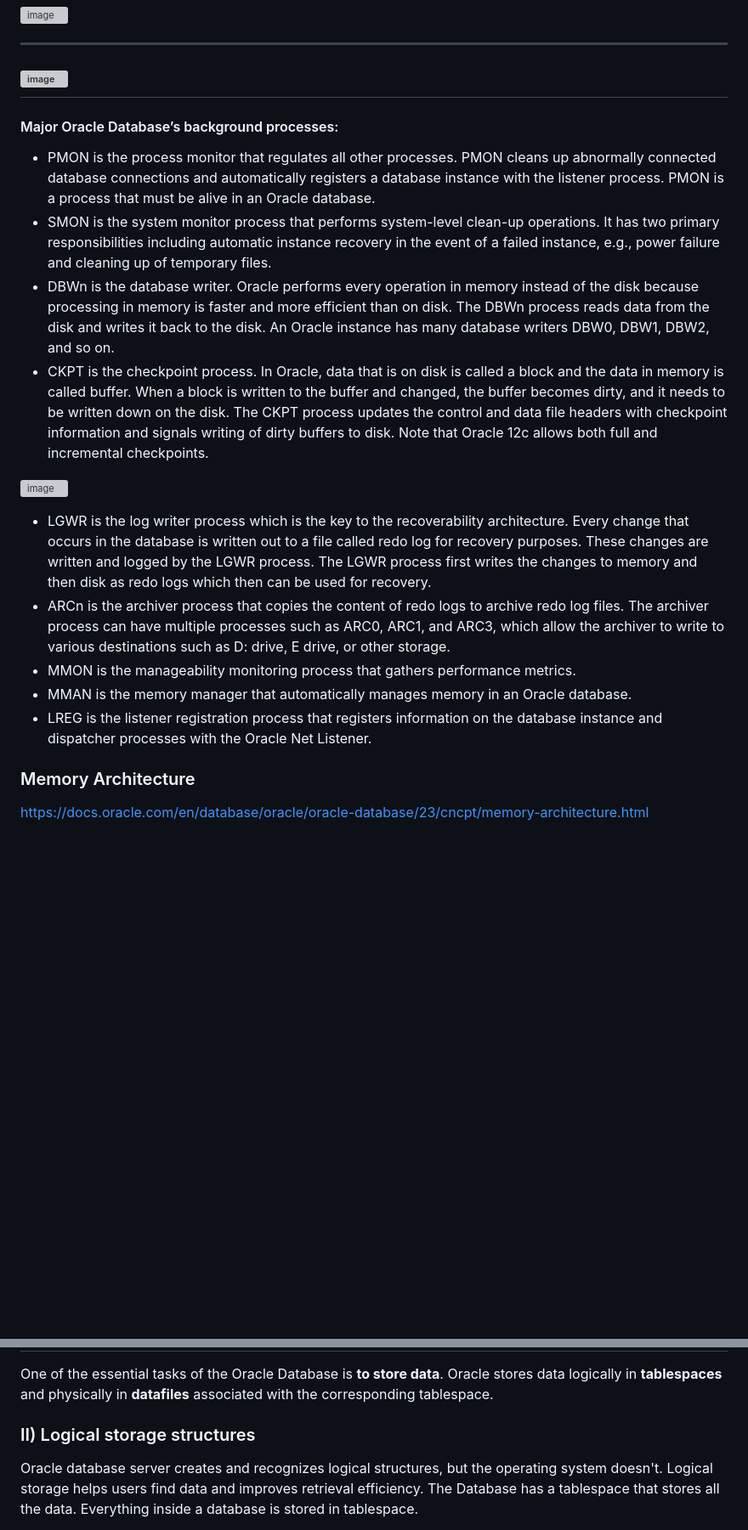
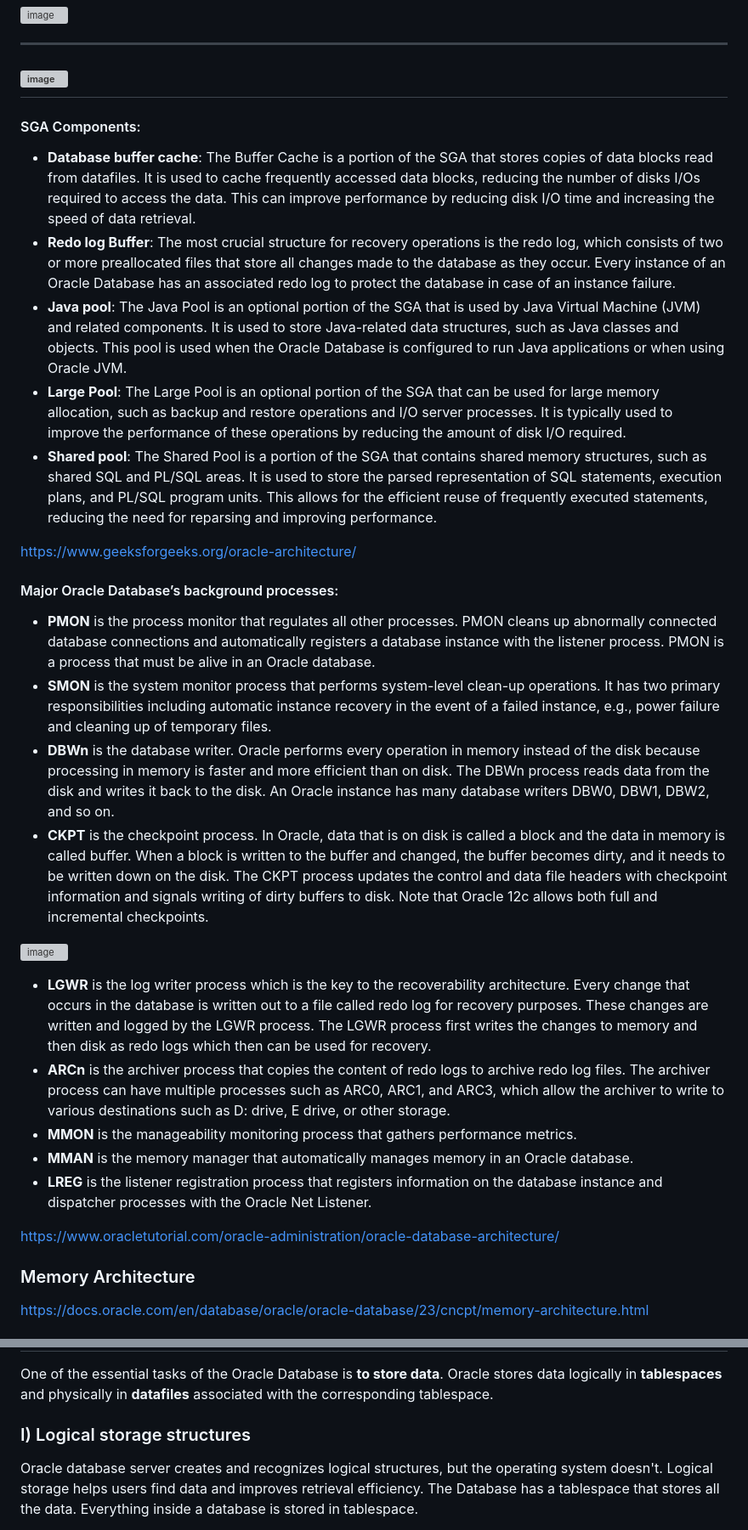
Before and after one commit to shyam2k23/repo2024, a Markdown page: OracleDatabase.md, 2 parts joined by grey strips. Shown: that part at 85% size. GitHub-like rendering; blank space fills up the shorter version; grey boxes are pictures that could not be loaded.

```diff
--- a/OracleDatabase.md
+++ b/OracleDatabase.md
@@ -46,21 +46,32 @@ Different from the SGA, which is available to all processes, PGA is a private me
 
 ![image](https://github.com/user-attachments/assets/77ed6364-6ca0-4734-8fca-9f6f47f831cd)
 ----------
+#### SGA Components:
+
+* **Database buffer cache**: The Buffer Cache is a portion of the SGA that stores copies of data blocks read from datafiles. It is used to cache frequently accessed data blocks, reducing the number of disks I/Os required to access the data. This can improve performance by reducing disk I/O time and increasing the speed of data retrieval.
+* **Redo log Buffer**: The most crucial structure for recovery operations is the redo log, which consists of two or more preallocated files that store all changes made to the database as they occur. Every instance of an Oracle Database has an associated redo log to protect the database in case of an instance failure.
+* **Java pool**: The Java Pool is an optional portion of the SGA that is used by Java Virtual Machine (JVM) and related components. It is used to store Java-related data structures, such as Java classes and objects. This pool is used when the Oracle Database is configured to run Java applications or when using Oracle JVM.
+* **Large Pool**: The Large Pool is an optional portion of the SGA that can be used for large memory allocation, such as backup and restore operations and I/O server processes. It is typically used to improve the performance of these operations by reducing the amount of disk I/O required.
+* **Shared pool**: The Shared Pool is a portion of the SGA that contains shared memory structures, such as shared SQL and PL/SQL areas. It is used to store the parsed representation of SQL statements, execution plans, and PL/SQL program units. This allows for the efficient reuse of frequently executed statements, reducing the need for reparsing and improving performance.
+
+https://www.geeksforgeeks.org/oracle-architecture/
 
 #### Major Oracle Database’s background processes:
-* PMON is the process monitor that regulates all other processes. PMON cleans up abnormally connected database connections and automatically registers a database instance with the listener process. PMON is a process that must be alive in an Oracle database.
-* SMON is the system monitor process that performs system-level clean-up operations. It has two primary responsibilities including automatic instance recovery in the event of a failed instance, e.g., power failure and cleaning up of temporary files.
-* DBWn is the database writer. Oracle performs every operation in memory instead of the disk because processing in memory is faster and more efficient than on disk. The DBWn process reads data from the disk and writes it back to the disk. An Oracle instance has many database writers DBW0, DBW1, DBW2, and so on.
-* CKPT is the checkpoint process. In Oracle, data that is on disk is called a block and the data in memory is called buffer. When a block is written to the buffer and changed, the buffer becomes dirty, and it needs to be written down on the disk. The CKPT process updates the control and data file headers with checkpoint information and signals writing of dirty buffers to disk. Note that Oracle 12c allows both full and incremental checkpoints.
+* **PMON** is the process monitor that regulates all other processes. PMON cleans up abnormally connected database connections and automatically registers a database instance with the listener process. PMON is a process that must be alive in an Oracle database.
+* **SMON** is the system monitor process that performs system-level clean-up operations. It has two primary responsibilities including automatic instance recovery in the event of a failed instance, e.g., power failure and cleaning up of temporary files.
+* **DBWn** is the database writer. Oracle performs every operation in memory instead of the disk because processing in memory is faster and more efficient than on disk. The DBWn process reads data from the disk and writes it back to the disk. An Oracle instance has many database writers DBW0, DBW1, DBW2, and so on.
+* **CKPT** is the checkpoint process. In Oracle, data that is on disk is called a block and the data in memory is called buffer. When a block is written to the buffer and changed, the buffer becomes dirty, and it needs to be written down on the disk. The CKPT process updates the control and data file headers with checkpoint information and signals writing of dirty buffers to disk. Note that Oracle 12c allows both full and incremental checkpoints.
 
 ![image](https://github.com/user-attachments/assets/bcd094fe-1970-4af2-9fee-88ad7efc13db)
 
 
-* LGWR is the log writer process which is the key to the recoverability architecture. Every change that occurs in the database is written out to a file called redo log for recovery purposes. These changes are written and logged by the LGWR process. The LGWR process first writes the changes to memory and then disk as redo logs which then can be used for recovery.
-* ARCn is the archiver process that copies the content of redo logs to archive redo log files. The archiver process can have multiple processes such as ARC0, ARC1, and ARC3, which allow the archiver to write to various destinations such as D: drive, E drive, or other storage.
-* MMON is the manageability monitoring process that gathers performance metrics.
-* MMAN is the memory manager that automatically manages memory in an Oracle database.
-* LREG is the listener registration process that registers information on the database instance and dispatcher processes with the Oracle Net Listener.
+* **LGWR** is the log writer process which is the key to the recoverability architecture. Every change that occurs in the database is written out to a file called redo log for recovery purposes. These changes are written and logged by the LGWR process. The LGWR process first writes the changes to memory and then disk as redo logs which then can be used for recovery.
+* **ARCn** is the archiver process that copies the content of redo logs to archive redo log files. The archiver process can have multiple processes such as ARC0, ARC1, and ARC3, which allow the archiver to write to various destinations such as D: drive, E drive, or other storage.
+* **MMON** is the manageability monitoring process that gathers performance metrics.
+* **MMAN** is the memory manager that automatically manages memory in an Oracle database.
+* **LREG** is the listener registration process that registers information on the database instance and dispatcher processes with the Oracle Net Listener.
+
+https://www.oracletutorial.com/oracle-administration/oracle-database-architecture/
 
 
 ### Memory Architecture
@@ -81,7 +92,7 @@ https://docs.oracle.com/en/database/oracle/oracle-database/23/cncpt/oracle-datab
 One of the essential tasks of the Oracle Database is **to store data**.
 Oracle stores data logically in **tablespaces** and physically in **datafiles** associated with the corresponding tablespace.
 
-### II) Logical storage structures
+### I) Logical storage structures
 
 Oracle database server creates and recognizes logical structures, but the operating system doesn't.
 Logical storage helps users find data and improves retrieval efficiency. The Database has a tablespace that stores all the data. Everything inside a database is stored in tablespace.
```
Also changed, not shown: other parts of OracleDatabase.md (+4 -1 lines).
